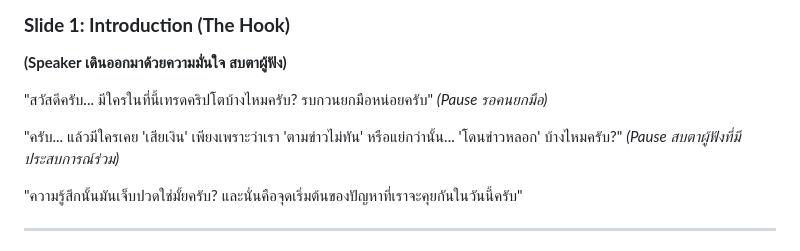
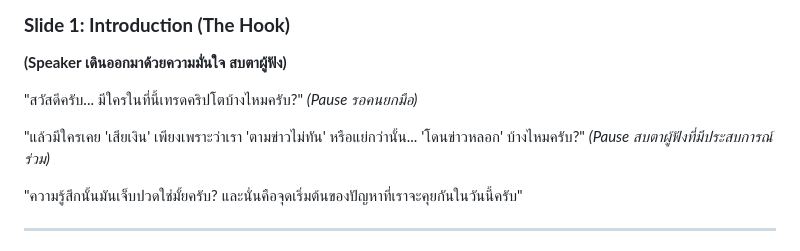
Before and after one commit to JinnawatJid/Sentix, a Markdown page: docs/PITCH_SCRIPT_FINAL_TH.md, the part around the change. Drawn GitHub-style.

```diff
--- a/docs/PITCH_SCRIPT_FINAL_TH.md
+++ b/docs/PITCH_SCRIPT_FINAL_TH.md
@@ -9,10 +9,10 @@
 ### **Slide 1: Introduction (The Hook)**
 **(Speaker เดินออกมาด้วยความมั่นใจ สบตาผู้ฟัง)**
 
-"สวัสดีครับ... มีใครในที่นี้เทรดคริปโตบ้างไหมครับ? รบกวนยกมือหน่อยครับ"
+"สวัสดีครับ... มีใครในที่นี้เทรดคริปโตบ้างไหมครับ?"
 *(Pause รอคนยกมือ)*
 
-"ครับ... แล้วมีใครเคย 'เสียเงิน' เพียงเพราะว่าเรา 'ตามข่าวไม่ทัน' หรือแย่กว่านั้น... 'โดนข่าวหลอก' บ้างไหมครับ?"
+"แล้วมีใครเคย 'เสียเงิน' เพียงเพราะว่าเรา 'ตามข่าวไม่ทัน' หรือแย่กว่านั้น... 'โดนข่าวหลอก' บ้างไหมครับ?"
 *(Pause สบตาผู้ฟังที่มีประสบการณ์ร่วม)*
 
 "ความรู้สึกนั้นมันเจ็บปวดใช่มั้ยครับ? และนั่นคือจุดเริ่มต้นของปัญหาที่เราจะคุยกันในวันนี้ครับ"
```
